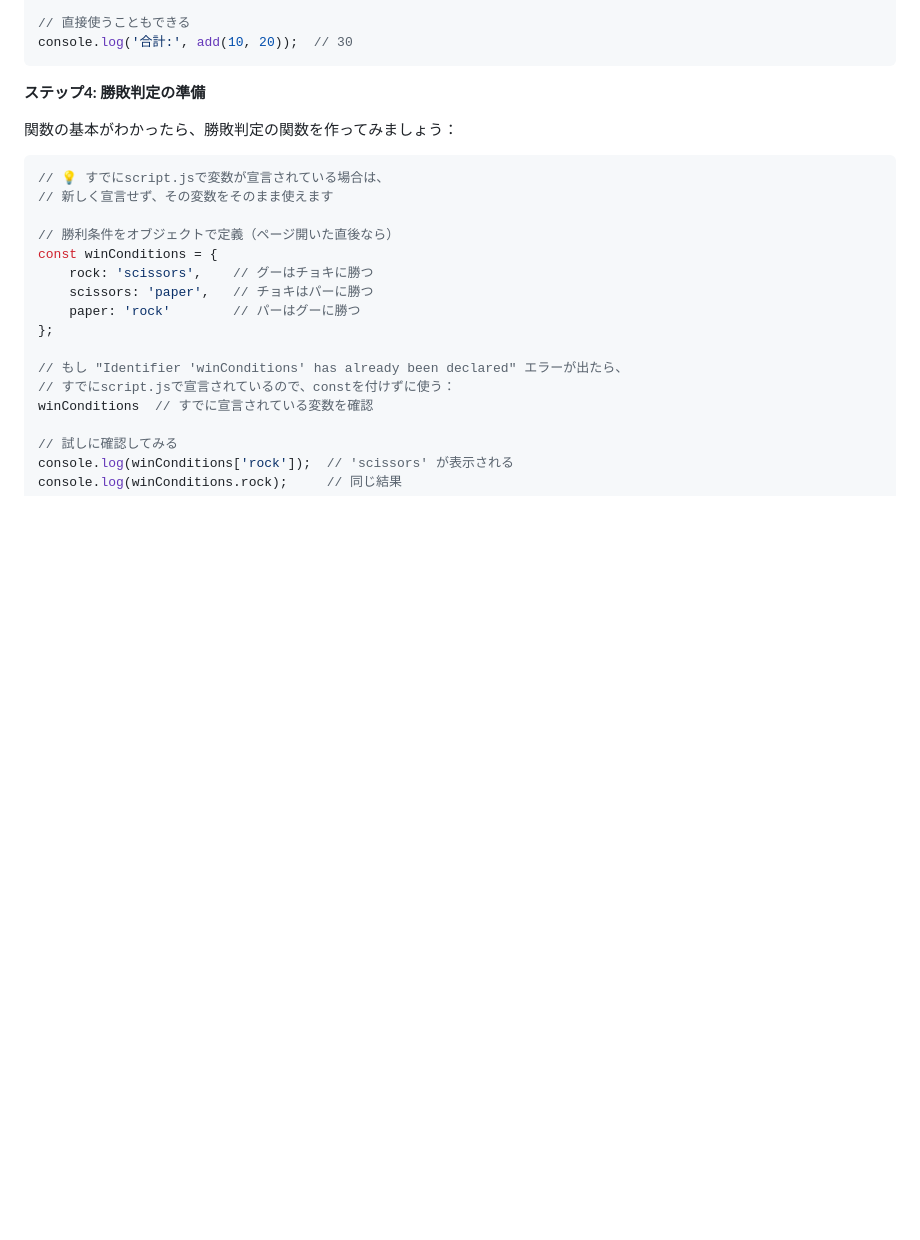
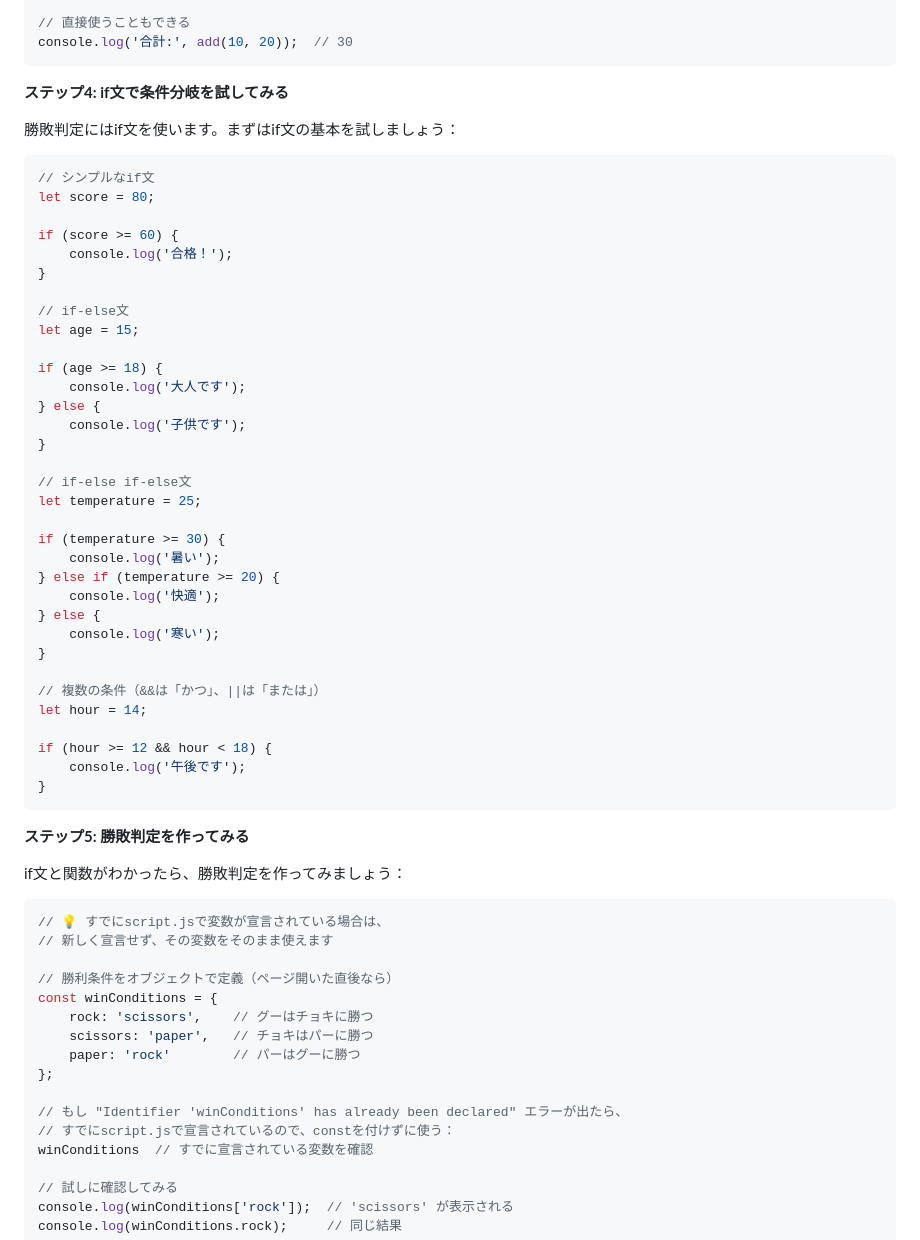
Before and after one commit to yhonda-ohishi/janken_game, a Markdown page: step02a_judge_winner/README.md, the part around the change. Rendered like a GitHub page; blank space fills up the shorter version.

Commit message:
Step 02Aにif文の基本説明を追加
**追加内容:**
Step 02A (step02a_judge_winner/README.md):
- 「ステップ4: if文で条件分岐を試してみる」セクションを追加
- シンプルなif文の例（合格判定）
- if-else文の例（大人/子供判定）
- if-else if-else文の例（温度判定）
- 複数条件の例（&&と||の使い方）
- ステップ5に勝敗判定（既存のコンテンツ）

**学習効果:**
- if文の基本構文を段階的に理解できる
- if, if-else, if-else if-elseの違いを学べる
- 比較演算子（>=, <, ===）の使い方を理解
- &&（かつ）と||（または）の論理演算子を学習
- 簡単な例から勝敗判定へと自然に移行

初心者がif文でつまずかないように、具体的な例で丁寧に説明を追加しました。

🤖 Generated with [Claude Code](https://claude.com/claude-code)

Co-Authored-By: Claude <noreply@anthropic.com>

````diff
--- a/step02a_judge_winner/README.md
+++ b/step02a_judge_winner/README.md
@@ -95,9 +95,49 @@ console.log('結果:', result);  // 8
 console.log('合計:', add(10, 20));  // 30
 ```
 
-**ステップ4: 勝敗判定の準備**
+**ステップ4: if文で条件分岐を試してみる**
 
-関数の基本がわかったら、勝敗判定の関数を作ってみましょう：
+勝敗判定にはif文を使います。まずはif文の基本を試しましょう：
+
+```javascript
+// シンプルなif文
+let score = 80;
+
+if (score >= 60) {
+    console.log('合格！');
+}
+
+// if-else文
+let age = 15;
+
+if (age >= 18) {
+    console.log('大人です');
+} else {
+    console.log('子供です');
+}
+
+// if-else if-else文
+let temperature = 25;
+
+if (temperature >= 30) {
+    console.log('暑い');
+} else if (temperature >= 20) {
+    console.log('快適');
+} else {
+    console.log('寒い');
+}
+
+// 複数の条件（&&は「かつ」、||は「または」）
+let hour = 14;
+
+if (hour >= 12 && hour < 18) {
+    console.log('午後です');
+}
+```
+
+**ステップ5: 勝敗判定を作ってみる**
+
+if文と関数がわかったら、勝敗判定を作ってみましょう：
 
 ```javascript
 // 💡 すでにscript.jsで変数が宣言されている場合は、
````
